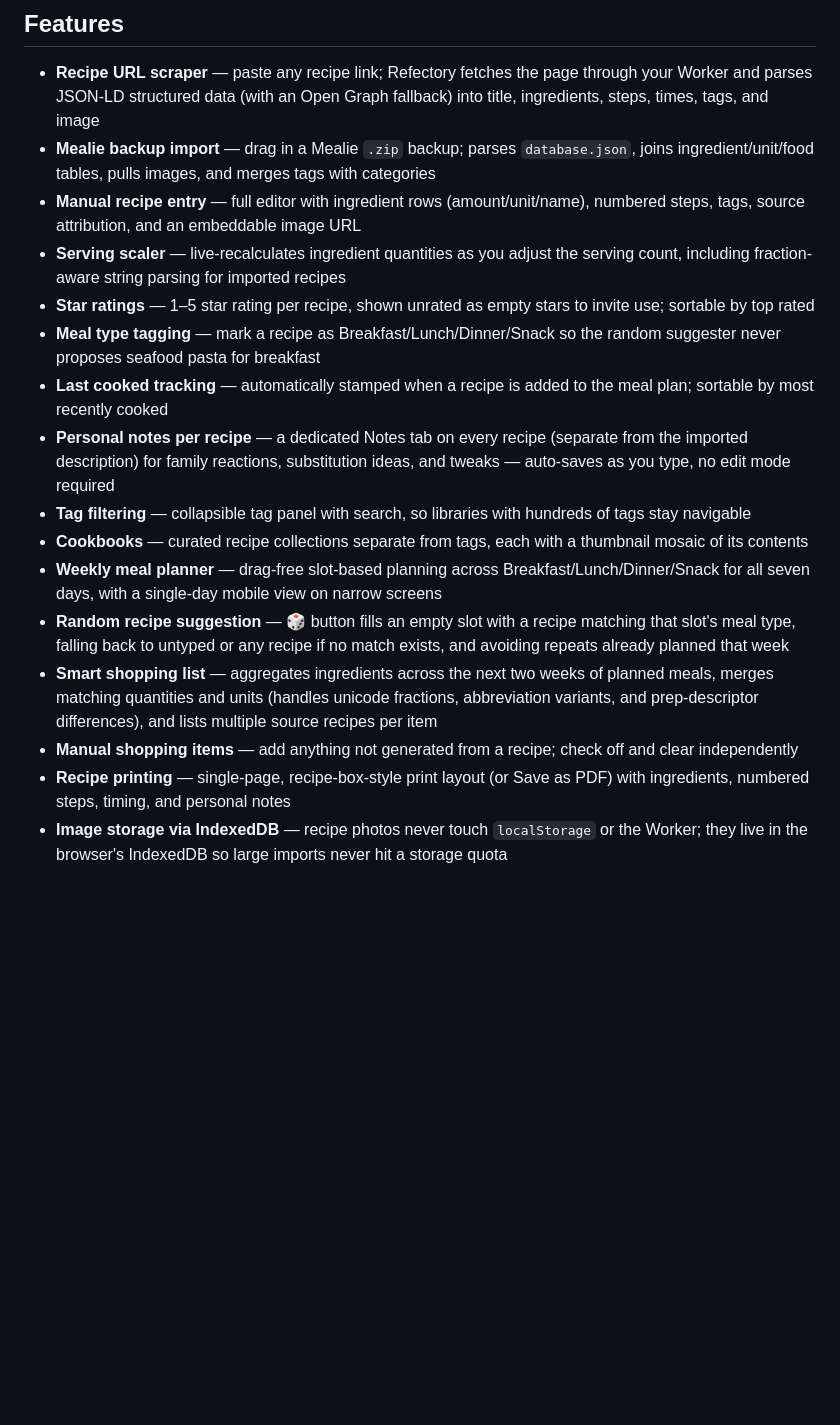
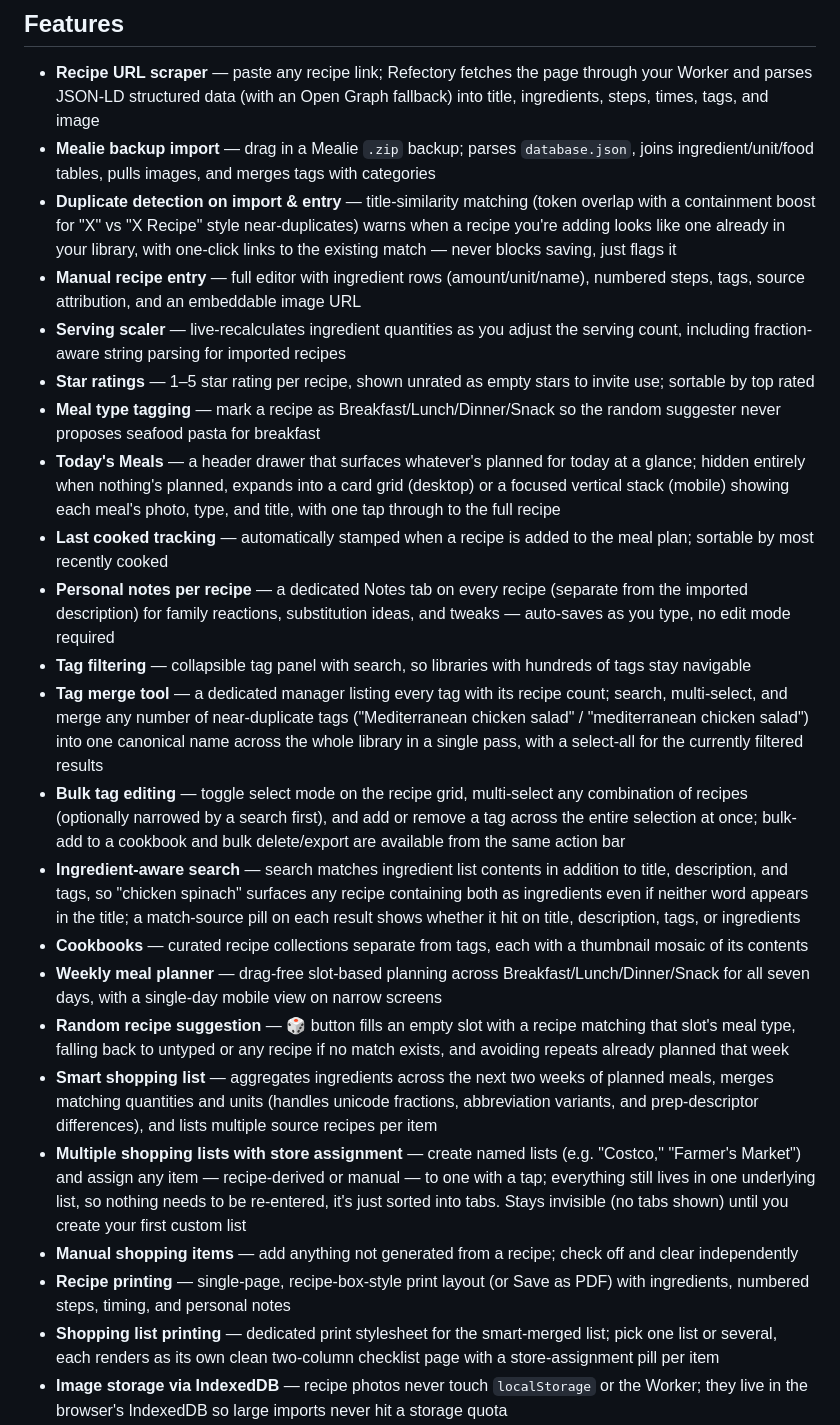
Before and after one commit to badbox29/refectory, a Markdown page: README.md, the part around the change. GitHub-like rendering; blank space fills up the shorter version.

```diff
--- a/README.md
+++ b/README.md
@@ -16,19 +16,26 @@ https://badbox29.github.io/refectory/
 
 - **Recipe URL scraper** — paste any recipe link; Refectory fetches the page through your Worker and parses JSON-LD structured data (with an Open Graph fallback) into title, ingredients, steps, times, tags, and image
 - **Mealie backup import** — drag in a Mealie `.zip` backup; parses `database.json`, joins ingredient/unit/food tables, pulls images, and merges tags with categories
+- **Duplicate detection on import & entry** — title-similarity matching (token overlap with a containment boost for "X" vs "X Recipe" style near-duplicates) warns when a recipe you're adding looks like one already in your library, with one-click links to the existing match — never blocks saving, just flags it
 - **Manual recipe entry** — full editor with ingredient rows (amount/unit/name), numbered steps, tags, source attribution, and an embeddable image URL
 - **Serving scaler** — live-recalculates ingredient quantities as you adjust the serving count, including fraction-aware string parsing for imported recipes
 - **Star ratings** — 1–5 star rating per recipe, shown unrated as empty stars to invite use; sortable by top rated
 - **Meal type tagging** — mark a recipe as Breakfast/Lunch/Dinner/Snack so the random suggester never proposes seafood pasta for breakfast
+- **Today's Meals** — a header drawer that surfaces whatever's planned for today at a glance; hidden entirely when nothing's planned, expands into a card grid (desktop) or a focused vertical stack (mobile) showing each meal's photo, type, and title, with one tap through to the full recipe
 - **Last cooked tracking** — automatically stamped when a recipe is added to the meal plan; sortable by most recently cooked
 - **Personal notes per recipe** — a dedicated Notes tab on every recipe (separate from the imported description) for family reactions, substitution ideas, and tweaks — auto-saves as you type, no edit mode required
 - **Tag filtering** — collapsible tag panel with search, so libraries with hundreds of tags stay navigable
+- **Tag merge tool** — a dedicated manager listing every tag with its recipe count; search, multi-select, and merge any number of near-duplicate tags ("Mediterranean chicken salad" / "mediterranean chicken salad") into one canonical name across the whole library in a single pass, with a select-all for the currently filtered results
+- **Bulk tag editing** — toggle select mode on the recipe grid, multi-select any combination of recipes (optionally narrowed by a search first), and add or remove a tag across the entire selection at once; bulk-add to a cookbook and bulk delete/export are available from the same action bar
+- **Ingredient-aware search** — search matches ingredient list contents in addition to title, description, and tags, so "chicken spinach" surfaces any recipe containing both as ingredients even if neither word appears in the title; a match-source pill on each result shows whether it hit on title, description, tags, or ingredients
 - **Cookbooks** — curated recipe collections separate from tags, each with a thumbnail mosaic of its contents
 - **Weekly meal planner** — drag-free slot-based planning across Breakfast/Lunch/Dinner/Snack for all seven days, with a single-day mobile view on narrow screens
 - **Random recipe suggestion** — 🎲 button fills an empty slot with a recipe matching that slot's meal type, falling back to untyped or any recipe if no match exists, and avoiding repeats already planned that week
 - **Smart shopping list** — aggregates ingredients across the next two weeks of planned meals, merges matching quantities and units (handles unicode fractions, abbreviation variants, and prep-descriptor differences), and lists multiple source recipes per item
+- **Multiple shopping lists with store assignment** — create named lists (e.g. "Costco," "Farmer's Market") and assign any item — recipe-derived or manual — to one with a tap; everything still lives in one underlying list, so nothing needs to be re-entered, it's just sorted into tabs. Stays invisible (no tabs shown) until you create your first custom list
 - **Manual shopping items** — add anything not generated from a recipe; check off and clear independently
 - **Recipe printing** — single-page, recipe-box-style print layout (or Save as PDF) with ingredients, numbered steps, timing, and personal notes
+- **Shopping list printing** — dedicated print stylesheet for the smart-merged list; pick one list or several, each renders as its own clean two-column checklist page with a store-assignment pill per item
 - **Image storage via IndexedDB** — recipe photos never touch `localStorage` or the Worker; they live in the browser's IndexedDB so large imports never hit a storage quota
 - **Full backup & restore** — export a `.zip` with recipe data and images for a full portable backup, or export images-only to carry photos to a second synced device
 - **Dark mode** — full light/dark theme toggle; header and navigation stay a constant deep green in both modes
```
